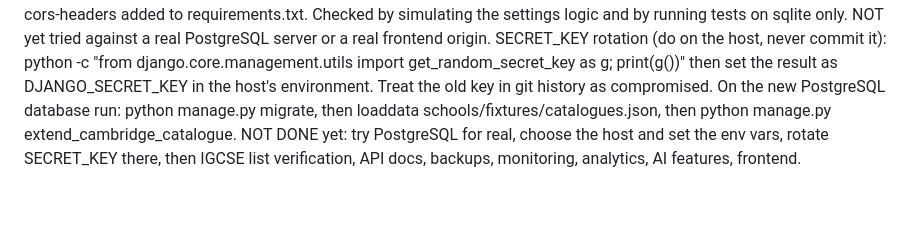
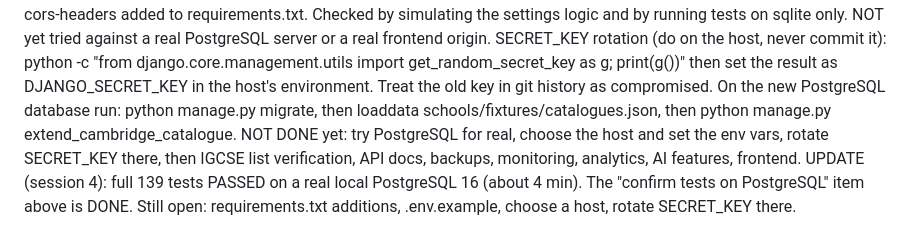
Before and after one commit to Korir2020/School.ai.platform, a Markdown page: AI_CONTEXT.md, the part around the change. Drawn GitHub-style; blank space fills up the shorter version.

Commit message:
Record PostgreSQL test pass

```diff
--- a/AI_CONTEXT.md
+++ b/AI_CONTEXT.md
@@ -107,3 +107,4 @@ NOT DONE yet (next, in order): CORS once the frontend origin is known; PostgreSQ
 DONE: PostgreSQL via env vars (DB_NAME, DB_USER, DB_PASSWORD, DB_HOST, DB_PORT). sqlite stays the default for dev and tests. With DEBUG off and no DB_NAME the app refuses to start. CORS via DJANGO_CORS_ORIGINS (comma list; django-cors-headers loads only when set) and DJANGO_CSRF_TRUSTED_ORIGINS. See .env.example. psycopg and django-cors-headers added to requirements.txt. Checked by simulating the settings logic and by running tests on sqlite only. NOT yet tried against a real PostgreSQL server or a real frontend origin.
 SECRET_KEY rotation (do on the host, never commit it): python -c "from django.core.management.utils import get_random_secret_key as g; print(g())" then set the result as DJANGO_SECRET_KEY in the host's environment. Treat the old key in git history as compromised. On the new PostgreSQL database run: python manage.py migrate, then loaddata schools/fixtures/catalogues.json, then python manage.py extend_cambridge_catalogue.
 NOT DONE yet: try PostgreSQL for real, choose the host and set the env vars, rotate SECRET_KEY there, then IGCSE list verification, API docs, backups, monitoring, analytics, AI features, frontend.
+UPDATE (session 4): full 139 tests PASSED on a real local PostgreSQL 16 (about 4 min). The "confirm tests on PostgreSQL" item above is DONE. Still open: requirements.txt additions, .env.example, choose a host, rotate SECRET_KEY there.
```
